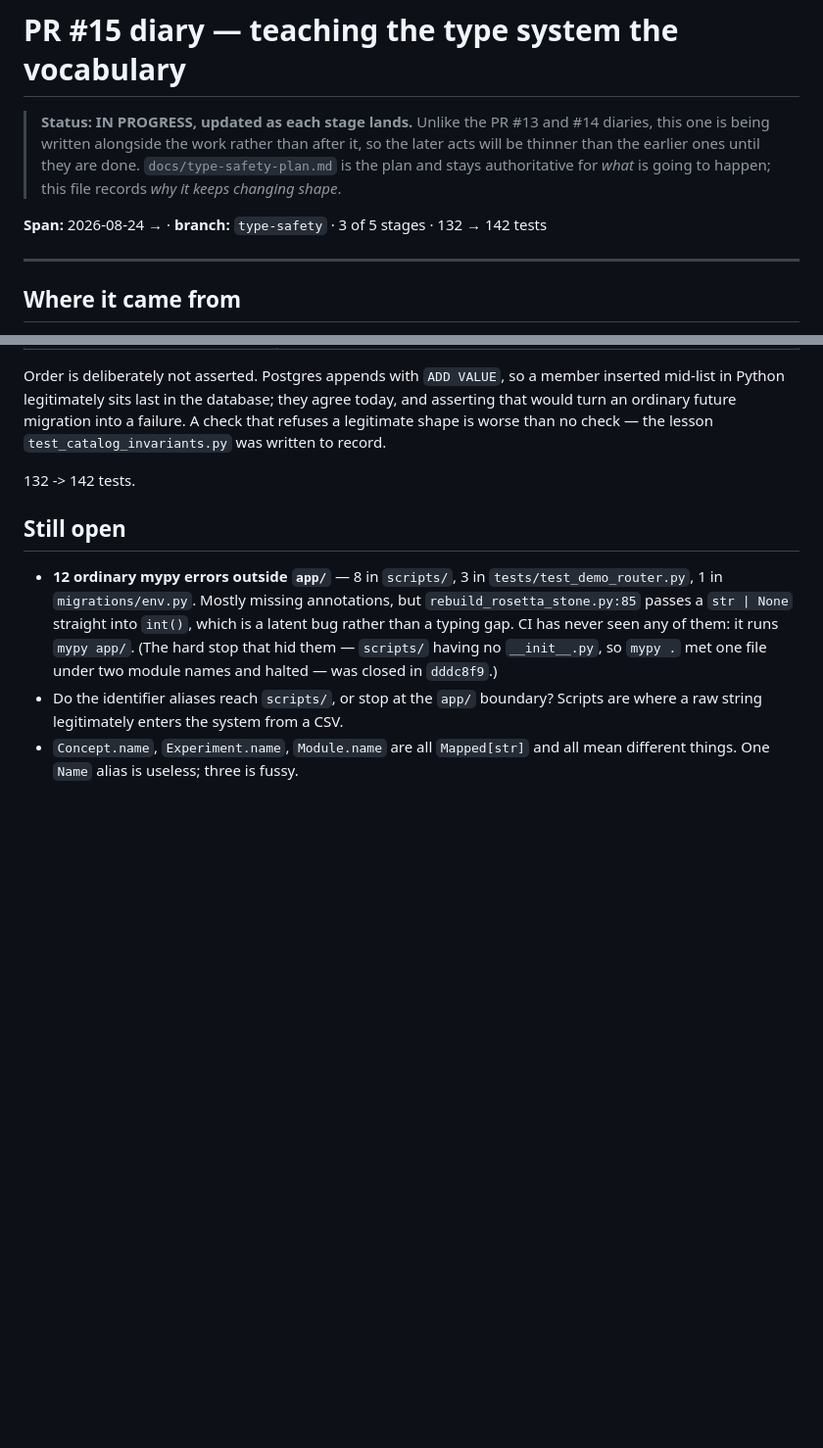
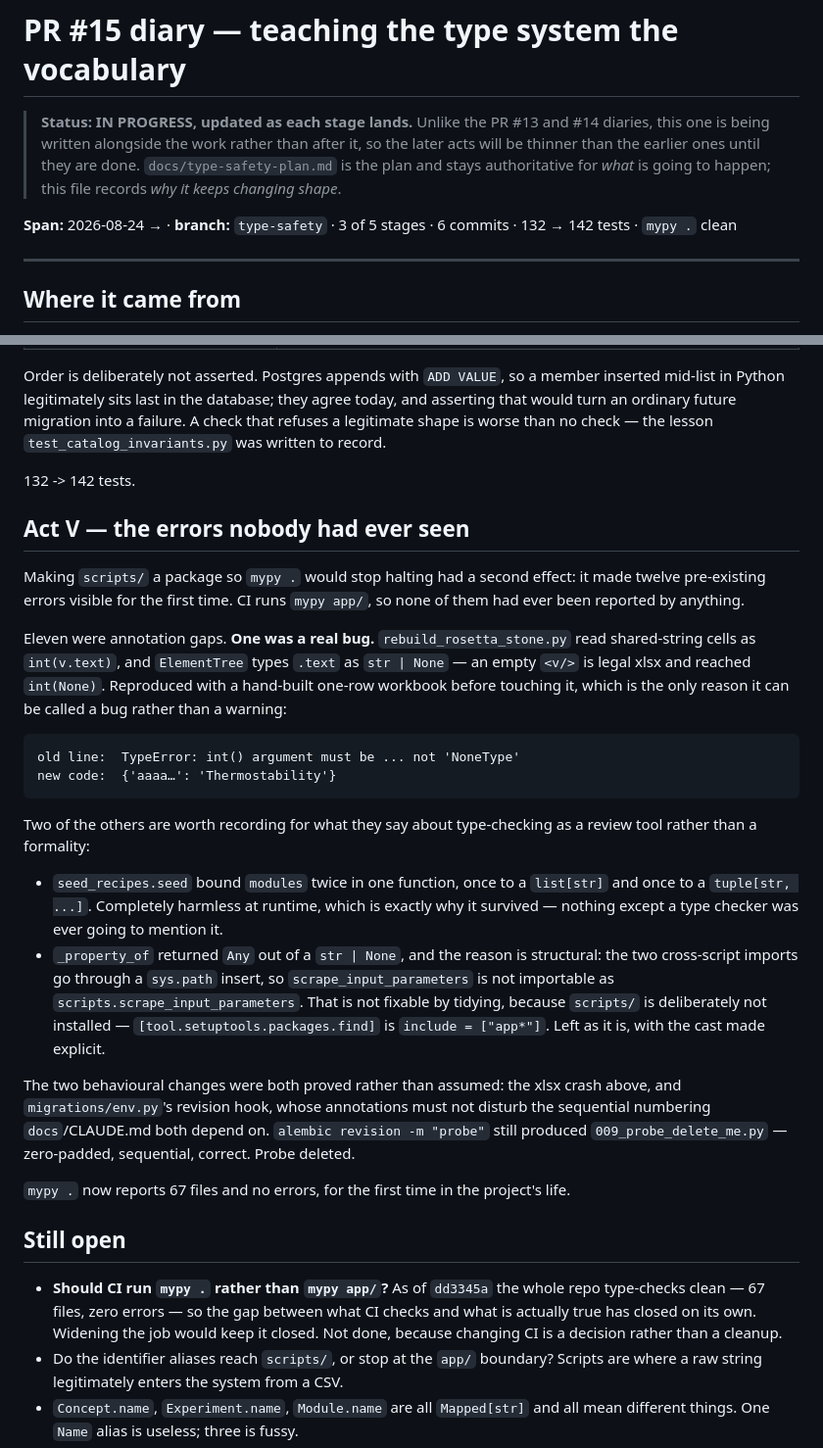
Before and after one commit to RyanShinra/AffinityLog, a Markdown page: docs/pr-15-diary.md, 2 parts joined by grey strips. Shown at 98% size. GitHub-like rendering; blank space fills up the shorter version.

Commit message:
Diary: Act V, and the CI question the cleanup raises
Records the twelve errors that had never been seen, the one that was a real
bug, and the two findings worth keeping — a variable bound to two different
types in one function, which only a type checker was ever going to mention,
and an `Any` leak that is structural rather than untidy.

Replaces the mypy open item with the question it turned into: the whole repo
now type-checks clean, so CI could widen from `mypy app/` to `mypy .` and
keep it that way. Left as a decision rather than made as a cleanup.

Co-Authored-By: Claude Opus 5 <noreply@anthropic.com>

````diff
--- a/docs/pr-15-diary.md
+++ b/docs/pr-15-diary.md
@@ -5,7 +5,7 @@
 > the earlier ones until they are done. `docs/type-safety-plan.md` is the plan and stays
 > authoritative for *what* is going to happen; this file records *why it keeps changing shape*.
 
-**Span:** 2026-08-24 → · **branch:** `type-safety` · 3 of 5 stages · 132 → 142 tests
+**Span:** 2026-08-24 → · **branch:** `type-safety` · 3 of 5 stages · 6 commits · 132 → 142 tests · `mypy .` clean
 
 ---
 
@@ -248,14 +248,47 @@ check — the lesson `test_catalog_invariants.py` was written to record.
 
 132 -> 142 tests.
 
+## Act V — the errors nobody had ever seen
+
+Making `scripts/` a package so `mypy .` would stop halting had a second effect: it made twelve
+pre-existing errors visible for the first time. CI runs `mypy app/`, so none of them had ever been
+reported by anything.
+
+Eleven were annotation gaps. **One was a real bug.** `rebuild_rosetta_stone.py` read shared-string
+cells as `int(v.text)`, and `ElementTree` types `.text` as `str | None` — an empty `<v/>` is legal
+xlsx and reached `int(None)`. Reproduced with a hand-built one-row workbook before touching it,
+which is the only reason it can be called a bug rather than a warning:
+
+```
+old line:  TypeError: int() argument must be ... not 'NoneType'
+new code:  {'aaaa…': 'Thermostability'}
+```
+
+Two of the others are worth recording for what they say about type-checking as a review tool rather
+than a formality:
+
+* `seed_recipes.seed` bound `modules` twice in one function, once to a `list[str]` and once to a
+  `tuple[str, ...]`. Completely harmless at runtime, which is exactly why it survived — nothing
+  except a type checker was ever going to mention it.
+* `_property_of` returned `Any` out of a `str | None`, and the reason is structural: the two
+  cross-script imports go through a `sys.path` insert, so `scrape_input_parameters` is not
+  importable as `scripts.scrape_input_parameters`. That is not fixable by tidying, because
+  `scripts/` is deliberately not installed — `[tool.setuptools.packages.find]` is `include =
+  ["app*"]`. Left as it is, with the cast made explicit.
+
+The two behavioural changes were both proved rather than assumed: the xlsx crash above, and
+`migrations/env.py`'s revision hook, whose annotations must not disturb the sequential numbering
+`docs`/CLAUDE.md both depend on. `alembic revision -m "probe"` still produced
+`009_probe_delete_me.py` — zero-padded, sequential, correct. Probe deleted.
+
+`mypy .` now reports 67 files and no errors, for the first time in the project's life.
+
 ## Still open
 
-* **12 ordinary mypy errors outside `app/`** — 8 in `scripts/`, 3 in `tests/test_demo_router.py`,
-  1 in `migrations/env.py`. Mostly missing annotations, but `rebuild_rosetta_stone.py:85` passes a
-  `str | None` straight into `int()`, which is a latent bug rather than a typing gap. CI has never
-  seen any of them: it runs `mypy app/`.
-  (The hard stop that hid them — `scripts/` having no `__init__.py`, so `mypy .` met one file under
-  two module names and halted — was closed in `dddc8f9`.)
+* **Should CI run `mypy .` rather than `mypy app/`?** As of `dd3345a` the whole repo type-checks
+  clean — 67 files, zero errors — so the gap between what CI checks and what is actually true has
+  closed on its own. Widening the job would keep it closed. Not done, because changing CI is a
+  decision rather than a cleanup.
 * Do the identifier aliases reach `scripts/`, or stop at the `app/` boundary? Scripts are where a
   raw string legitimately enters the system from a CSV.
 * `Concept.name`, `Experiment.name`, `Module.name` are all `Mapped[str]` and all mean different
````
